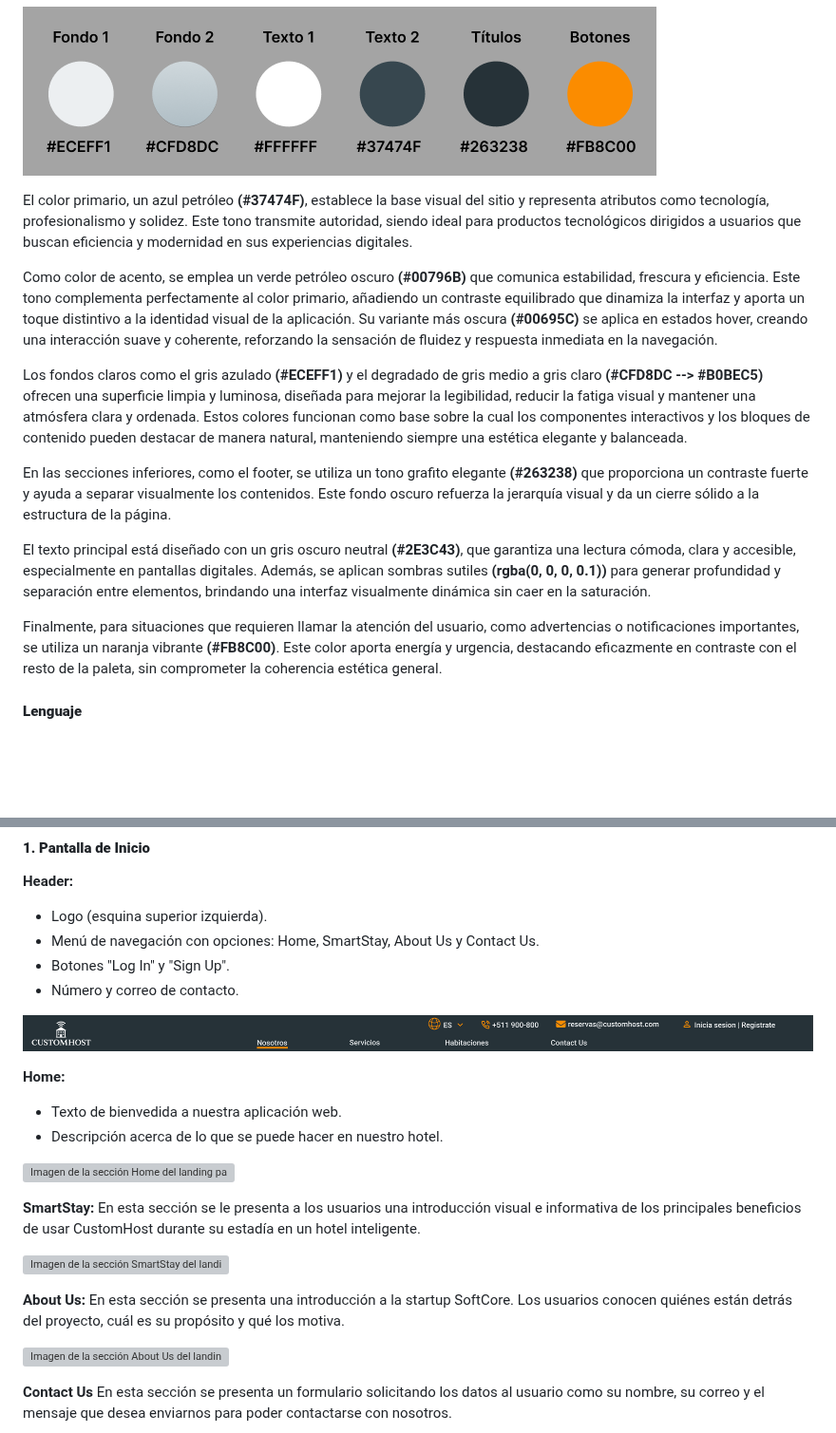
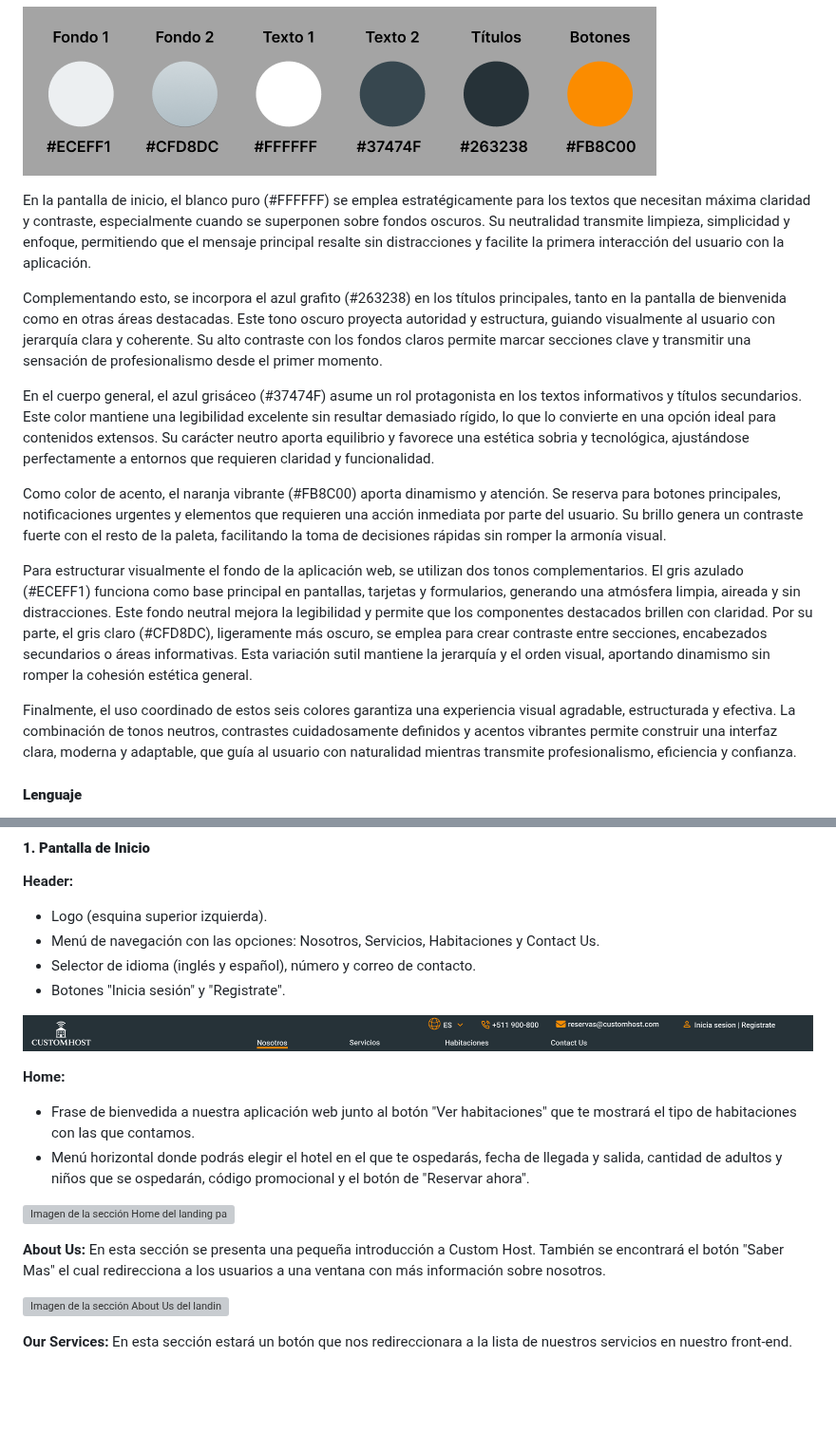
Before and after one commit to SoftCore-1ASI0729-2510-4350/Report, a Markdown page: README.md, 2 parts joined by grey strips. Shown at 95% size. Drawn GitHub-style; blank space fills up the shorter version; grey boxes are pictures that could not be loaded.

```diff
--- a/README.md
+++ b/README.md
@@ -504,17 +504,17 @@ La selección de nuestra paleta de colores para nuestro proyecto responde a una
 
 ![Imagen de la paleta de colores del landing page](Assets/img/Chapter%204/Paleta-de-Colores.png)
 
-El color primario, un azul petróleo **(#37474F)**, establece la base visual del sitio y representa atributos como tecnología, profesionalismo y solidez. Este tono transmite autoridad, siendo ideal para productos tecnológicos dirigidos a usuarios que buscan eficiencia y modernidad en sus experiencias digitales.
+En la pantalla de inicio, el blanco puro (#FFFFFF) se emplea estratégicamente para los textos que necesitan máxima claridad y contraste, especialmente cuando se superponen sobre fondos oscuros. Su neutralidad transmite limpieza, simplicidad y enfoque, permitiendo que el mensaje principal resalte sin distracciones y facilite la primera interacción del usuario con la aplicación.
 
-Como color de acento, se emplea un verde petróleo oscuro **(#00796B)** que comunica estabilidad, frescura y eficiencia. Este tono complementa perfectamente al color primario, añadiendo un contraste equilibrado que dinamiza la interfaz y aporta un toque distintivo a la identidad visual de la aplicación. Su variante más oscura **(#00695C)** se aplica en estados hover, creando una interacción suave y coherente, reforzando la sensación de fluidez y respuesta inmediata en la navegación.
+Complementando esto, se incorpora el azul grafito (#263238) en los títulos principales, tanto en la pantalla de bienvenida como en otras áreas destacadas. Este tono oscuro proyecta autoridad y estructura, guiando visualmente al usuario con jerarquía clara y coherente. Su alto contraste con los fondos claros permite marcar secciones clave y transmitir una sensación de profesionalismo desde el primer momento.
 
-Los fondos claros como el gris azulado **(#ECEFF1)** y el degradado de gris medio a gris claro **(#CFD8DC --> #B0BEC5)** ofrecen una superficie limpia y luminosa, diseñada para mejorar la legibilidad, reducir la fatiga visual y mantener una atmósfera clara y ordenada. Estos colores funcionan como base sobre la cual los componentes interactivos y los bloques de contenido pueden destacar de manera natural, manteniendo siempre una estética elegante y balanceada.
+En el cuerpo general, el azul grisáceo (#37474F) asume un rol protagonista en los textos informativos y títulos secundarios. Este color mantiene una legibilidad excelente sin resultar demasiado rígido, lo que lo convierte en una opción ideal para contenidos extensos. Su carácter neutro aporta equilibrio y favorece una estética sobria y tecnológica, ajustándose perfectamente a entornos que requieren claridad y funcionalidad.
 
-En las secciones inferiores, como el footer, se utiliza un tono grafito elegante **(#263238)** que proporciona un contraste fuerte y ayuda a separar visualmente los contenidos. Este fondo oscuro refuerza la jerarquía visual y da un cierre sólido a la estructura de la página.
+Como color de acento, el naranja vibrante (#FB8C00) aporta dinamismo y atención. Se reserva para botones principales, notificaciones urgentes y elementos que requieren una acción inmediata por parte del usuario. Su brillo genera un contraste fuerte con el resto de la paleta, facilitando la toma de decisiones rápidas sin romper la armonía visual.
 
-El texto principal está diseñado con un gris oscuro neutral **(#2E3C43)**, que garantiza una lectura cómoda, clara y accesible, especialmente en pantallas digitales. Además, se aplican sombras sutiles **(rgba(0, 0, 0, 0.1))** para generar profundidad y separación entre elementos, brindando una interfaz visualmente dinámica sin caer en la saturación.
+Para estructurar visualmente el fondo de la aplicación web, se utilizan dos tonos complementarios. El gris azulado (#ECEFF1) funciona como base principal en pantallas, tarjetas y formularios, generando una atmósfera limpia, aireada y sin distracciones. Este fondo neutral mejora la legibilidad y permite que los componentes destacados brillen con claridad. Por su parte, el gris claro (#CFD8DC), ligeramente más oscuro, se emplea para crear contraste entre secciones, encabezados secundarios o áreas informativas. Esta variación sutil mantiene la jerarquía y el orden visual, aportando dinamismo sin romper la cohesión estética general.
 
-Finalmente, para situaciones que requieren llamar la atención del usuario, como advertencias o notificaciones importantes, se utiliza un naranja vibrante **(#FB8C00)**. Este color aporta energía y urgencia, destacando eficazmente en contraste con el resto de la paleta, sin comprometer la coherencia estética general.
+Finalmente, el uso coordinado de estos seis colores garantiza una experiencia visual agradable, estructurada y efectiva. La combinación de tonos neutros, contrastes cuidadosamente definidos y acentos vibrantes permite construir una interfaz clara, moderna y adaptable, que guía al usuario con naturalidad mientras transmite profesionalismo, eficiencia y confianza.
 
 #### **Lenguaje**
 En SoftCore, utilizaremos un lenguaje que refleje nuestra visión y dedicación para transformar la experiencia hotelera mediante tecnología inteligente. Buscamos conectar tanto con huéspedes como con profesionales del sector, manteniendo una comunicación clara, cercana y profesional. La combinación de tonos que emplearemos es la siguiente:
@@ -538,32 +534,24 @@ Este diseño corresponde a la aplicación web de CustomHost, una plataforma inte
 #### **1. Pantalla de Inicio**
 **Header:**
 - Logo (esquina superior izquierda).
-- Menú de navegación con opciones: Home, SmartStay, About Us y Contact Us.
-- Botones "Log In" y "Sign Up".
-- Número y correo de contacto.
+- Menú de navegación con las opciones: Nosotros, Servicios, Habitaciones y Contact Us.
+- Selector de idioma (inglés y español), número y correo de contacto.
+- Botones "Inicia sesión" y "Registrate".
 
 ![Imagen del Header del landing page](Assets/img/Chapter%204/Header.png)
 <br>
 
 **Home:**
-- Texto de bienvedida a nuestra aplicación web.
-- Descripción acerca de lo que se puede hacer en nuestro hotel.
+- Frase de bienvedida a nuestra aplicación web junto al botón "Ver habitaciones" que te mostrará el tipo de habitaciones con las que contamos.
+- Menú horizontal donde podrás elegir el hotel en el que te ospedarás, fecha de llegada y salida, cantidad de adultos y niños que se ospedarán, código promocional y el botón de "Reservar ahora".
 
 ![Imagen de la sección Home del landing page](Assets/img/Chapter%204/Home.png)
 <br>
 
-**SmartStay:**
-En esta sección se le presenta a los usuarios una introducción visual e informativa de los principales beneficios de usar CustomHost durante su estadía en un hotel inteligente.
-
-![Imagen de la sección SmartStay del landing page](Assets/img/Chapter%204/SmartStay.png)
-<br>
-
-**About Us:**
-En esta sección se presenta una introducción a la startup SoftCore. Los usuarios conocen quiénes están detrás del proyecto, cuál es su propósito y qué los motiva.
+**About Us:** En esta sección se presenta una pequeña introducción a Custom Host. También se encontrará el botón "Saber Mas" el cual redirecciona a los usuarios a una ventana con más información sobre nosotros.
 
 ![Imagen de la sección About Us del landing page](Assets/img/Chapter%204/About_Us.png)
 <br>
 
-**Contact Us**
-En esta sección se presenta un formulario solicitando los datos al usuario como su nombre, su correo y el mensaje que desea enviarnos para poder contactarse con nosotros.
+**Our Services:** En esta sección estará un botón que nos redireccionara a la lista de nuestros servicios en nuestro front-end.
 
```
Also changed, not shown: other parts of README.md (+51 -17 lines).
